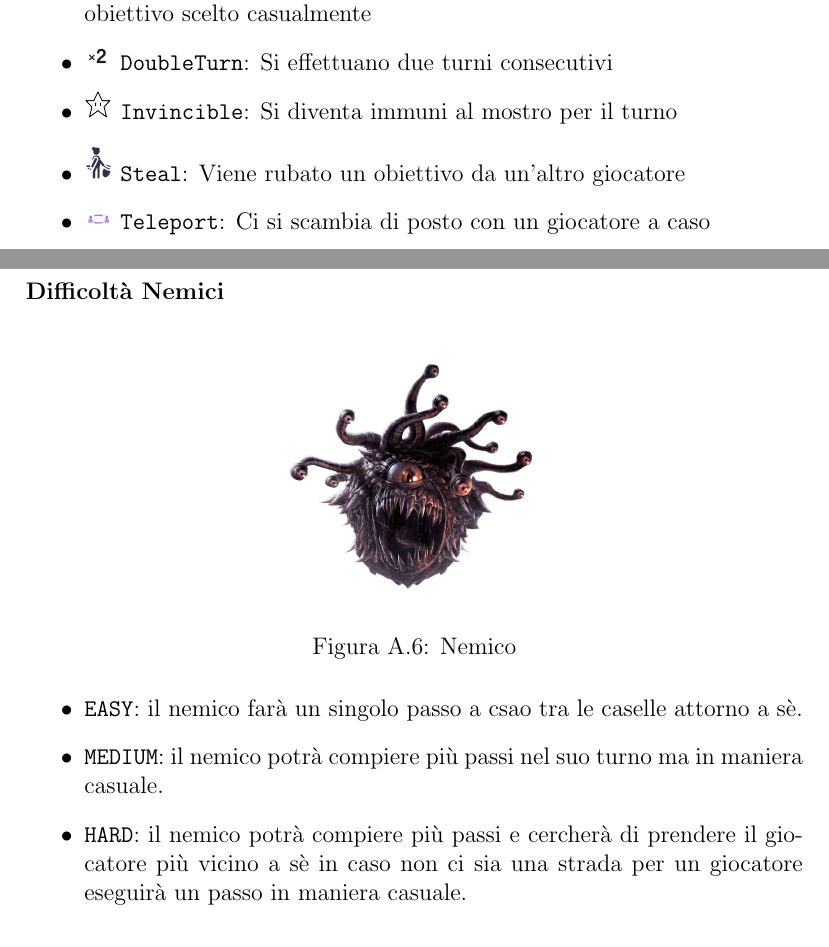
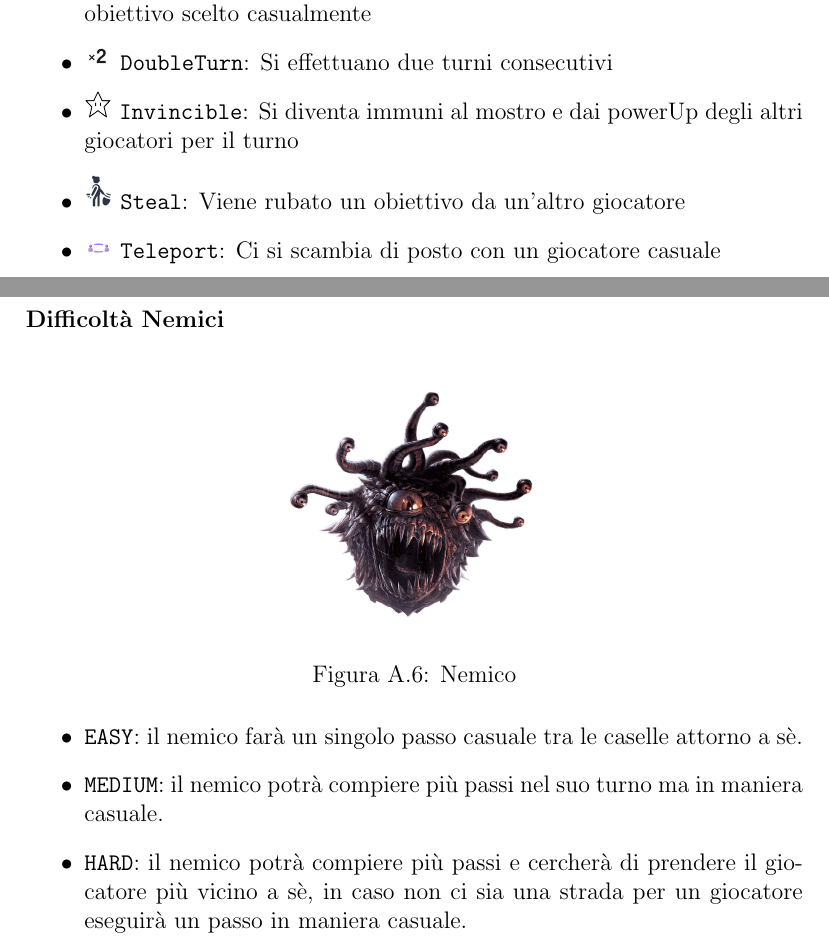
Before and after one commit to EnricoAncaraniUnibo/OOP24-LabiOOPint, a LaTeX document (OOP-report-template-master/13-template.tex): two parts of pages 41 and 42 of 43, joined at a grey line, cut so that both start at the same text. Compiled offline with pdfLaTeX.

Commit message:
Last check of "Guida Utente"

```diff
--- a/OOP-report-template-master/13-template.tex
+++ b/OOP-report-template-master/13-template.tex
@@ -833,9 +833,9 @@ Ma attenzione, se il nemico colpirà il giocatore perderà un'obiettivo ed il co
 \begin{itemize}
 	\item \includegraphics[width=0.5cm]{img/PowerUps/CorridorToPower.png} \texttt{CorridorToPower}: Si crea una strada per poter raggiungere un obiettivo scelto casualmente
 	\item \includegraphics[width=0.5cm]{img/PowerUps/Double.png} \texttt{DoubleTurn}: Si effettuano due turni consecutivi
-	\item \includegraphics[width=0.5cm]{img/PowerUps/Invincible.png} \texttt{Invincible}: Si diventa immuni al mostro per il turno
+	\item \includegraphics[width=0.5cm]{img/PowerUps/Invincible.png} \texttt{Invincible}: Si diventa immuni al mostro e dai powerUp degli altri giocatori per il turno
 	\item \includegraphics[width=0.5cm]{img/PowerUps/Steal.png} \texttt{Steal}: Viene rubato un obiettivo da un'altro giocatore
-	\item \includegraphics[width=0.5cm]{img/PowerUps/Teleport.png} \texttt{Teleport}: Ci si scambia di posto con un giocatore a caso
+	\item \includegraphics[width=0.5cm]{img/PowerUps/Teleport.png} \texttt{Teleport}: Ci si scambia di posto con un giocatore casuale
 \end{itemize}
 
 \subsubsection*{Difficoltà Nemici}
@@ -848,9 +848,9 @@ Ma attenzione, se il nemico colpirà il giocatore perderà un'obiettivo ed il co
 \end{figure}
 
 \begin{itemize}
-	\item \texttt{EASY}: il nemico farà un singolo passo a csao tra le caselle attorno a sè.
+	\item \texttt{EASY}: il nemico farà un singolo passo casuale tra le caselle attorno a sè.
 	\item \texttt{MEDIUM}: il nemico potrà compiere più passi nel suo turno ma in maniera casuale.
-	\item \texttt{HARD}: il nemico potrà compiere più passi e cercherà di prendere il giocatore più vicino a sè
+	\item \texttt{HARD}: il nemico potrà compiere più passi e cercherà di prendere il giocatore più vicino a sè,
 	in caso non ci sia una strada per un giocatore eseguirà un passo in maniera casuale.
 \end{itemize}
 
```
Also changed, not shown: 1 other file.
